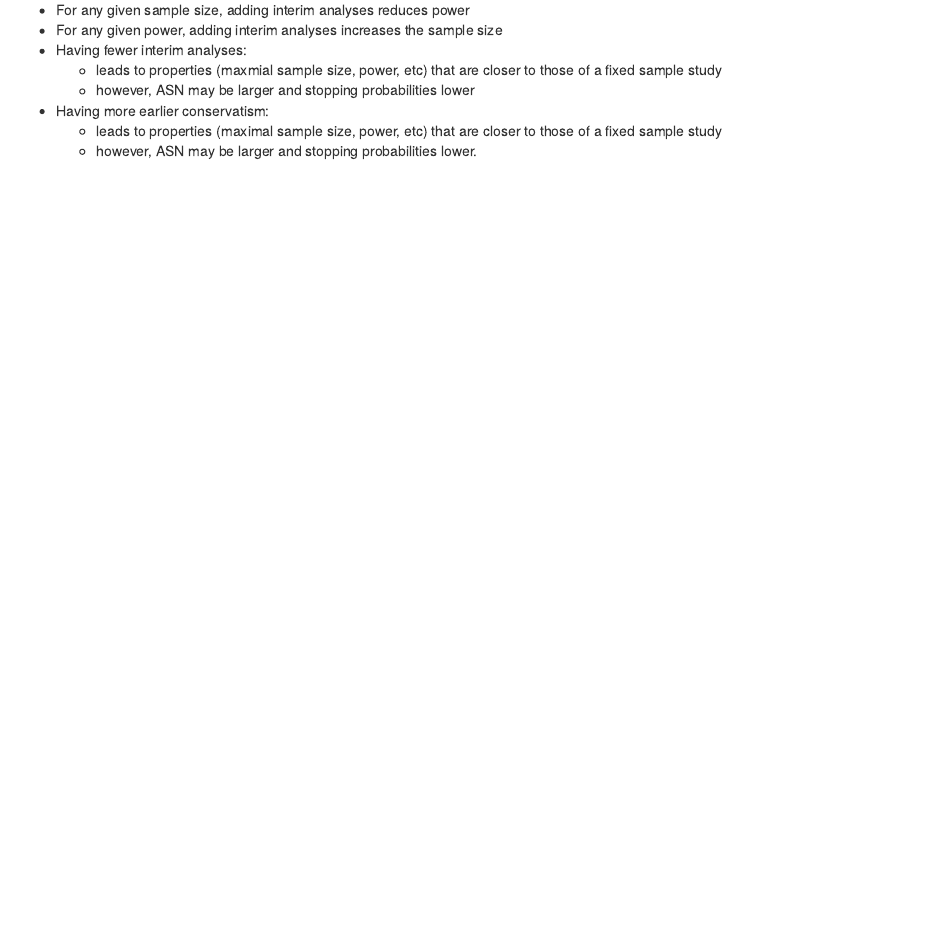
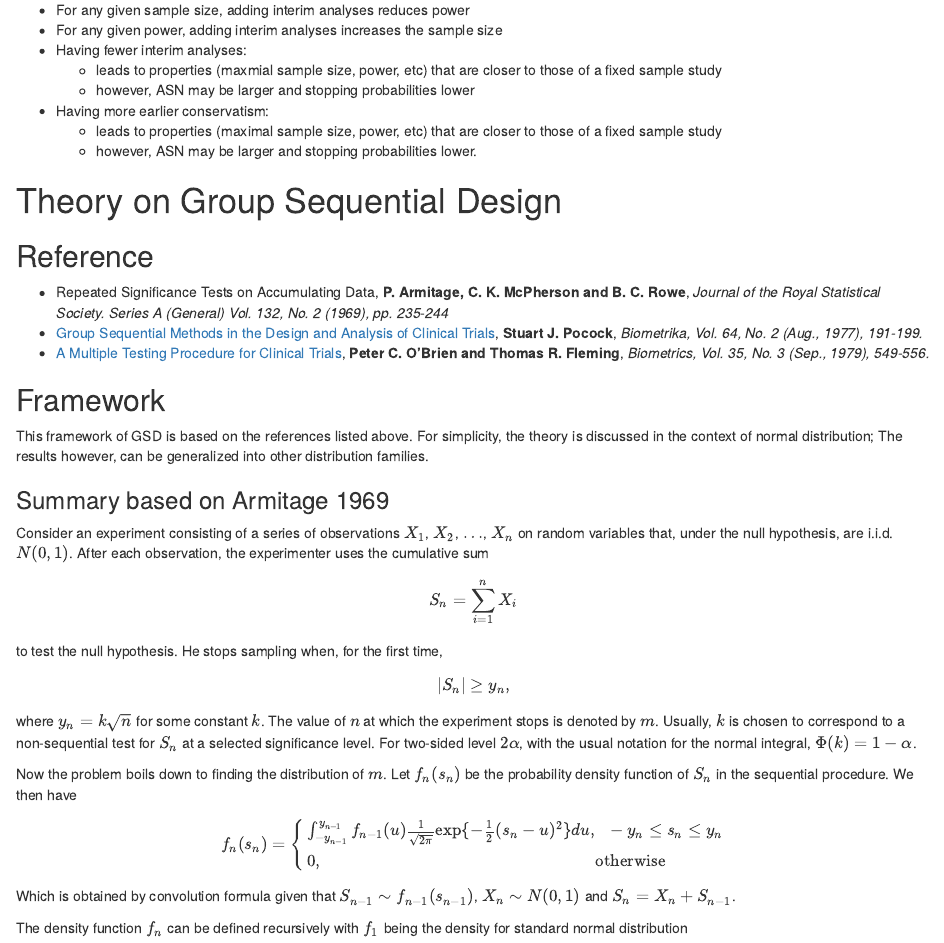
Before and after one commit to zhuob/StudyNote, an R Markdown document (Topic 2 - Group Sequential Design.Rmd): the page in a window 1100 px wide, from 1300 px down. Rendered offline with R 4.5, knitr and Pandoc, with nearby package versions.

Commit message:
add theoretical part

```diff
--- a/Topic 2 - Group Sequential Design.Rmd
+++ b/Topic 2 - Group Sequential Design.Rmd
@@ -73,3 +73,39 @@ output: html_document
   + Having more earlier conservatism:
       + leads to properties (maximal sample size, power, etc) that are closer to those of a fixed sample study
       + however, ASN may be larger and stopping probabilities lower.
+
+# Theory on Group Sequential Design
+
+## Reference
+
+  + Repeated Significance Tests on Accumulating Data, **P. Armitage, C. K. McPherson and B. C. Rowe**,  *Journal of the Royal Statistical Society. Series A (General) Vol. 132, No. 2 (1969), pp. 235-244*
+  + [Group Sequential Methods in the Design and Analysis of Clinical Trials](ftp://maia-2.biostat.wisc.edu/pub/chappell/641/papers/paper33.pdf), **Stuart J. Pocock**, *Biometrika, Vol. 64, No. 2 (Aug., 1977), 191-199.*
+  + [A Multiple Testing Procedure for Clinical Trials](ftp://maia-2.biostat.wisc.edu/pub/chappell/641/papers/paper34.pdf), **Peter C. O'Brien and Thomas R. Fleming**, *Biometrics, Vol. 35, No. 3 (Sep., 1979), 549-556.*
+
+
+## Framework
+This framework of GSD is based on the references listed above. For simplicity, the theory is discussed in the context of normal distribution; The results however, can be generalized into other distribution families.
+
+### Summary based on Armitage 1969
+Consider an experiment consisting of a series of observations $X_1$, $X_2$, $\ldots$, $X_n$ on random variables that, under the null hypothesis, are i.i.d. $N(0, 1)$. After each observation, the experimenter uses the cumulative sum
+\begin{equation}\label{eq:eq1}
+S_n = \sum_{i=1}^nX_i
+\end{equation}
+to test the null hypothesis. He stops sampling when, for the first time,
+\begin{equation}\label{eq:eq2}
+|S_n|\geq y_n,
+\end{equation}
+where $y_n = k\sqrt{n}$ for some constant $k$. The value of $n$ at which the experiment stops is denoted by $m$. Usually, $k$ is chosen to correspond to a non-sequential test for $S_n$ at a selected significance level. For two-sided level $2\alpha$, with the usual notation for the normal integral, $\Phi(k) = 1-\alpha$.
+
+Now the problem boils down to finding the distribution of $m$. Let $f_n(s_n)$ be the probability density function of $S_n$ in the sequential procedure. We then have
+\begin{equation}
+f_n(s_n) =\left\{
+  \begin{array}{ll}
+  \int_{-y_{n-1}}^{y_{n-1}}f_{n-1}(u)\frac{1}{\sqrt{2\pi}}\exp\{-\frac{1}{2}(s_n-u)^2\}du, ~~ -y_n\leq s_n\leq y_n \\
+    0, ~~ ~~ ~~ ~~ ~~ ~~ ~~ ~~ ~~ ~~ ~~ ~~ ~~ ~~ ~~ ~~ ~~ ~~ ~~ ~~ ~~ ~~ ~~ ~~ ~~ ~~ ~~ ~~ ~~ ~~ ~~ ~~ \text{otherwise}
+  \end{array}
+  \right.
+\end{equation}
+Which is obtained by convolution formula given that $S_{n-1}\sim f_{n-1}(s_{n-1})$, $X_n\sim N(0, 1)$ and $S_n = X_n + S_{n-1}$.
+
+The density function $f_n$ can be defined recursively with $f_1$ being the density for standard normal distribution
```
